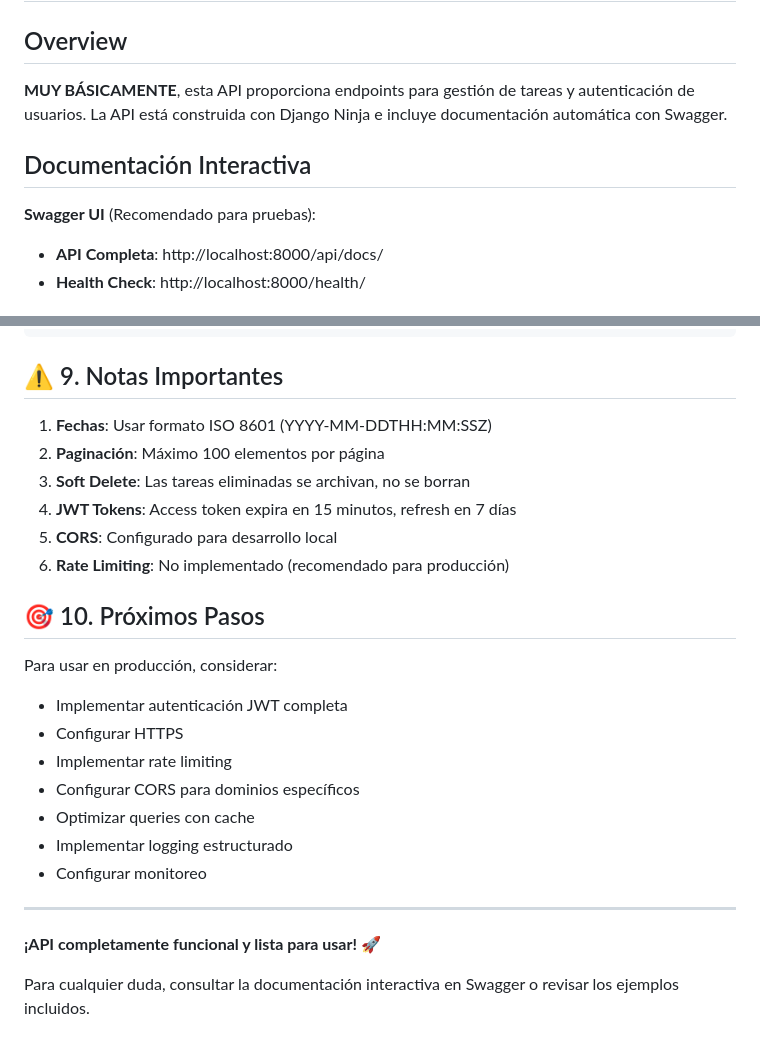
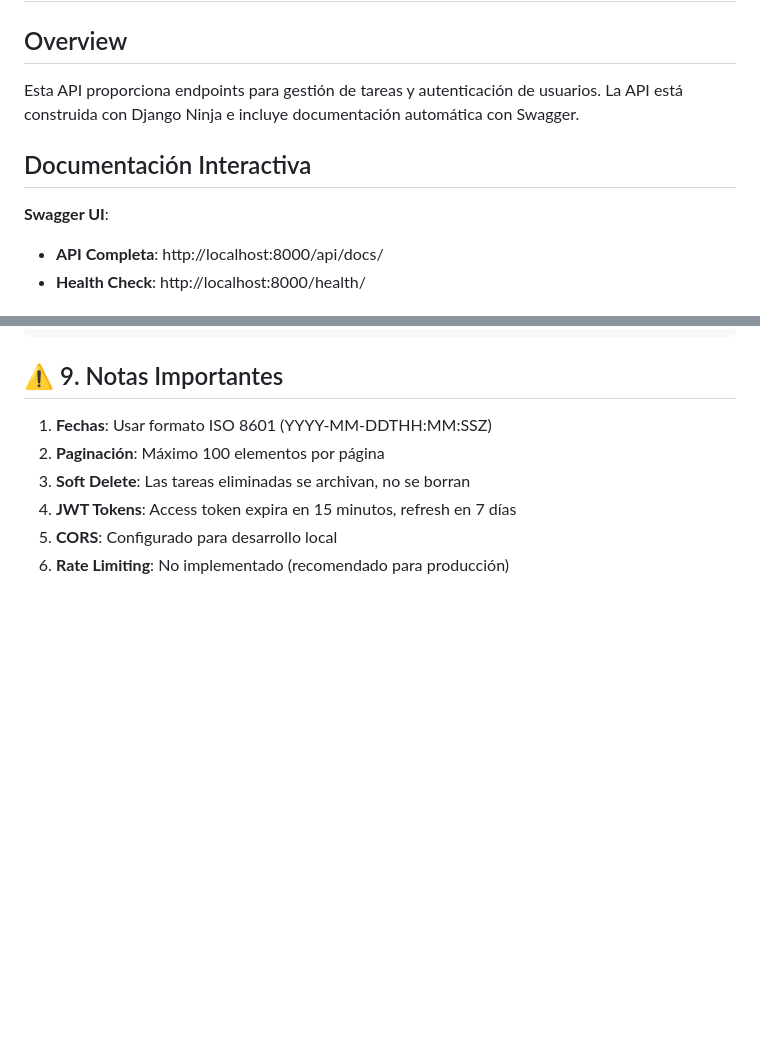
Before and after one commit to mikelezc/proyecto_sherpa, a Markdown page: docs/API_DOCUMENTATION.md, 2 parts joined by grey strips. Rendered like a GitHub page; blank space fills up the shorter version.

```diff
--- a/docs/API_DOCUMENTATION.md
+++ b/docs/API_DOCUMENTATION.md
@@ -2,11 +2,11 @@
 
 ## Overview
 
-**MUY BÁSICAMENTE**, esta API proporciona endpoints para gestión de tareas y autenticación de usuarios. La API está construida con Django Ninja e incluye documentación automática con Swagger.
+Esta API proporciona endpoints para gestión de tareas y autenticación de usuarios. La API está construida con Django Ninja e incluye documentación automática con Swagger.
 
 ## Documentación Interactiva
 
-**Swagger UI** (Recomendado para pruebas):
+**Swagger UI**:
 - **API Completa**: http://localhost:8000/api/docs/
 - **Health Check**: http://localhost:8000/health/
 
@@ -585,20 +585,3 @@ docker-compose exec web python manage.py shell
 4. **JWT Tokens**: Access token expira en 15 minutos, refresh en 7 días
 5. **CORS**: Configurado para desarrollo local
 6. **Rate Limiting**: No implementado (recomendado para producción)
-
-## 🎯 10. Próximos Pasos
-
-Para usar en producción, considerar:
-- Implementar autenticación JWT completa
-- Configurar HTTPS
-- Implementar rate limiting
-- Configurar CORS para dominios específicos
-- Optimizar queries con cache
-- Implementar logging estructurado
-- Configurar monitoreo
-
----
-
-**¡API completamente funcional y lista para usar! 🚀**
-
-Para cualquier duda, consultar la documentación interactiva en Swagger o revisar los ejemplos incluidos.
```
